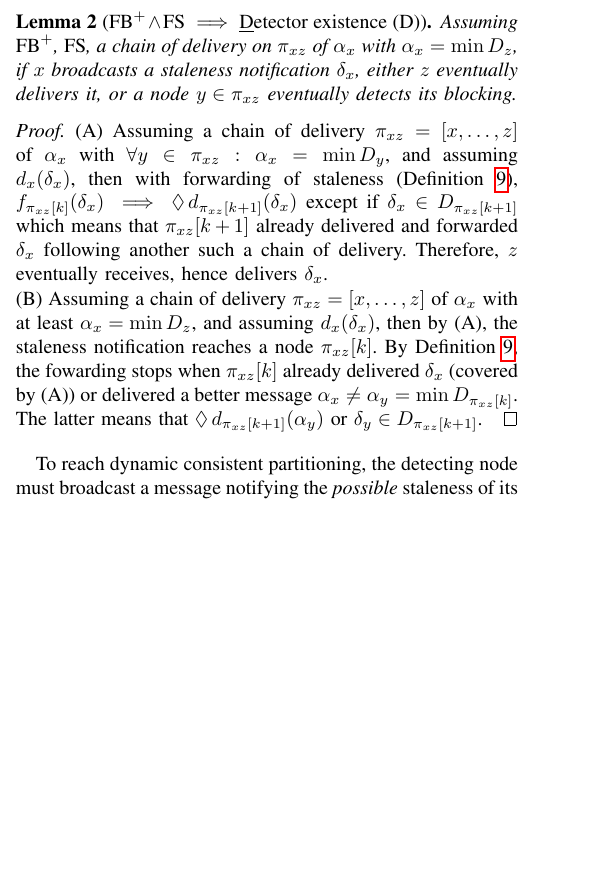
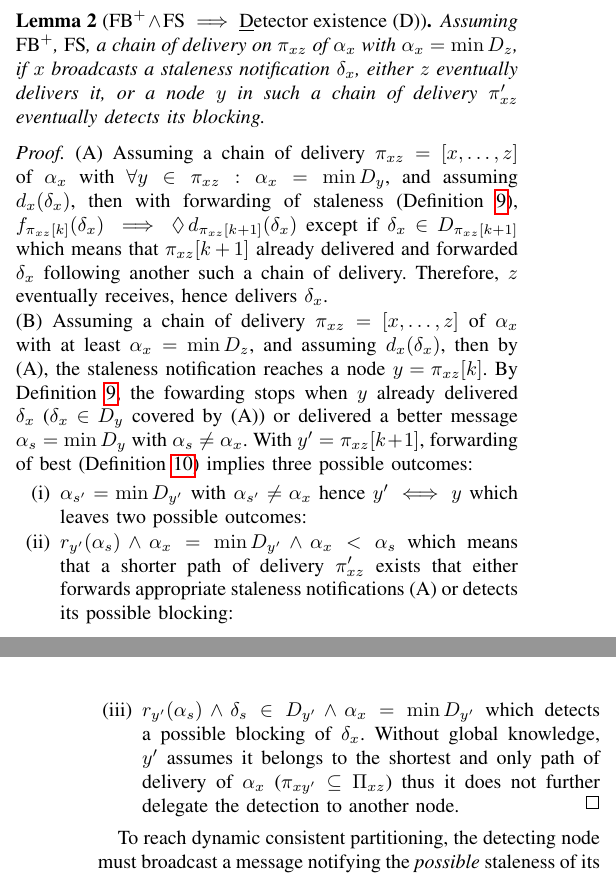
Before and after one commit to parchemins/paper-ascast-tex, a LaTeX paper (paper.tex, which reads input/proposal.tex): part of one column of page 5 of 11 before the commit and two parts of the columns of pages 5 and 6 of 11 after it, the two joined at a grey line, cut so that both start at the same text, the shorter picture padded with empty space. Compiled offline with pdfLaTeX; a missing font is replaced by an installed copy or a similar font; a LaTeX package or settings file that is missing is left out.

Commit message:
reworkd proof of detection

```diff
--- a/input/proposal.tex
+++ b/input/proposal.tex
@@ -341,8 +341,8 @@ consistent partitioning, \processes need
   Assuming $\textup{FB}^+$, $\textup{FS}$, a chain of delivery on
   $\pi_{xz}$ of $\alpha_x$ with $\alpha_x = \min D_z$, if $x$
   broadcasts a staleness notification $\delta_x$, either $z$
-  eventually delivers it, or a \process $y\in\pi_{xz}$ eventually
-  detects its blocking.
+  eventually delivers it, or a \process $y$ in such a chain of
+  delivery $\pi_{xz}'$ eventually detects its blocking.
   % $b_p(\delta_x) \implies d_q(x) U Detect[X]$ ???
 \end{lemma}
 
@@ -363,12 +363,28 @@ consistent partitioning, \processes need
   \noindent (B) Assuming a chain of delivery
   $\pi_{xz} = [x, \ldots, z]$ of $\alpha_x$ with at least
   $\alpha_x = \min D_z$, and assuming $d_x(\delta_x)$, then by (A),
-  the staleness notification reaches a \process $\pi_{xz}[k]$. By
-  Definition~\ref{def:fs}, the fowarding stops when $\pi_{xz}[k]$
-  already delivered $\delta_x$ (covered by (A)) or delivered a better
-  message $\alpha_x \neq \alpha_y = \min D_{\pi_{xz}[k]}$. The latter
-  means that $\eventually d_{\pi_{xz}[k+1]}(\alpha_y)$ or
-  $\delta_y \in D_{\pi_{xz}[k+1]}$.
+  the staleness notification reaches a \process $ y = \pi_{xz}[k]$. By
+  Definition~\ref{def:fs}, the fowarding stops when $y$ already
+  delivered $\delta_x$ ($\delta_x \in D_y$ covered by (A)) or
+  delivered a better message $\alpha_s = \min D_y$ with
+  $\alpha_s \neq \alpha_x$. With $y'=\pi_{xz}[k+1]$, forwarding of
+  best (Definition~\ref{def:fbplus}) implies three possible outcomes:
+  \begin{enumerate}[(i)]
+  \item $\alpha_{s'} = \min D_{y'}$ with $\alpha_{s'} \neq \alpha_x$
+    hence $y' \iff y$ which leaves two possible outcomes:
+  \item
+    $r_{y'}(\alpha_s) \wedge \alpha_x = \min D_{y'} \wedge \alpha_x <
+    \alpha_s$ which means that a shorter path of delivery $\pi_{xz}'$
+    exists that either forwards appropriate staleness notifications
+    (A) or detects its possible blocking:
+  \item
+    $r_{y'}(\alpha_s) \wedge \delta_s \in D_{y'} \wedge \alpha_x =
+    \min D_{y'}$ which detects a possible blocking of
+    $\delta_x$. Without global knowledge, $y'$ assumes it belongs to
+    the shortest and only path of delivery of $\alpha_x$
+    ($\pi_{xy'} \subseteq \Pi_{xz}$) thus it does not further delegate
+    the detection to another \process.
+  \end{enumerate} \vspace{-1.5em} %% ugly vspace but necessary for enumerate+qed
   %
   %% (i) If every \process (such as $a$) starting from the source
   %% delivers and forwards a removal notification $\delta_X$ when their
```
Also changed, not shown: input/proposal.tex (6 more changed lines).
